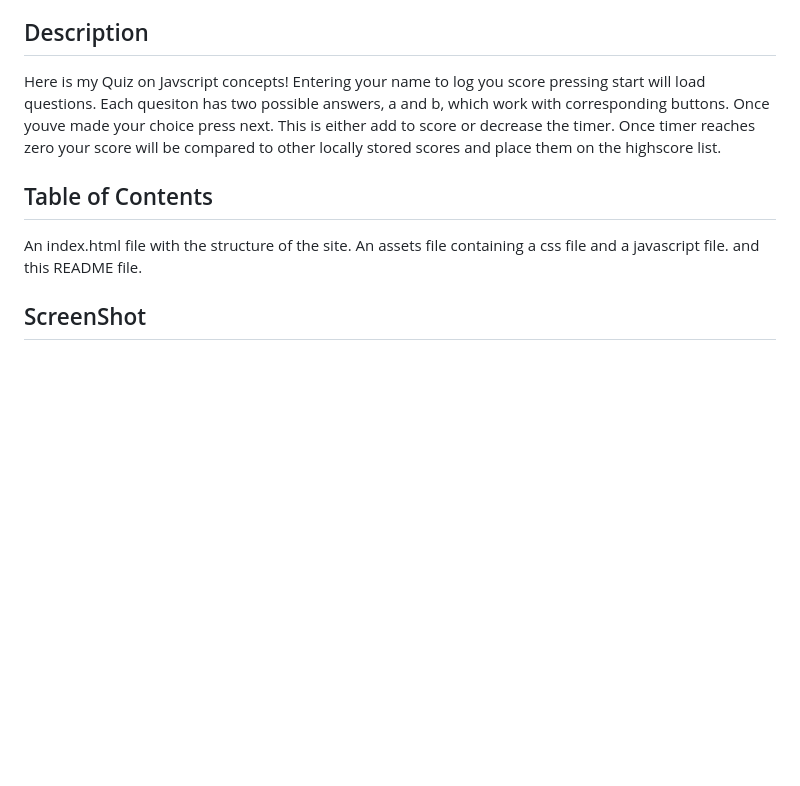
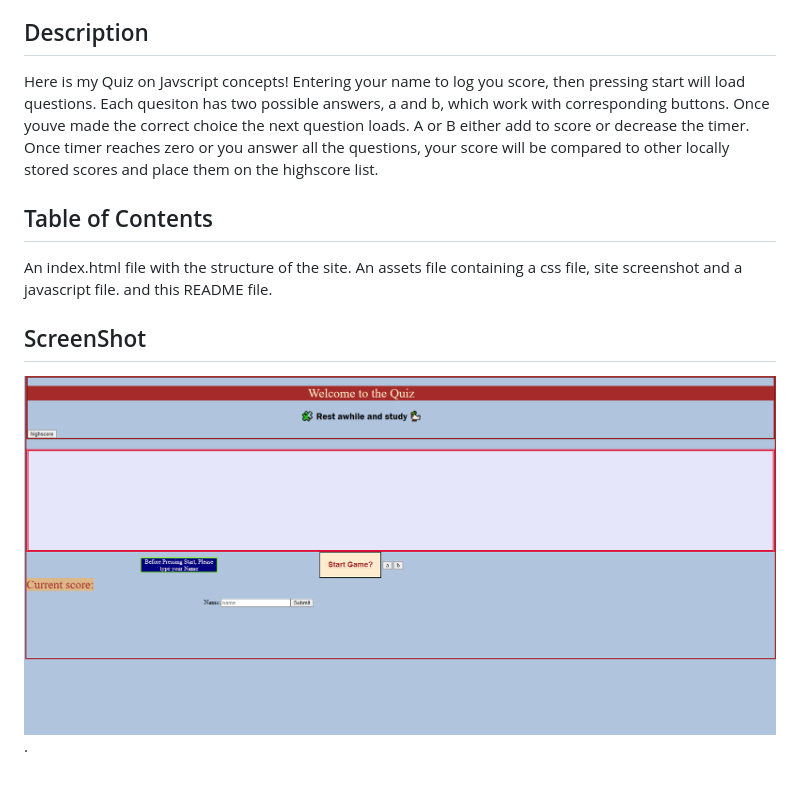
Before and after one commit to Teelsam/MultipleChoiceQuiz, a Markdown page: README.md, the part around the change printed below. GitHub-like rendering; pictures changed too: assets/Screenshot.png (added); blank space fills up the shorter version.

```diff
--- a/README.md
+++ b/README.md
@@ -3,12 +5,14 @@
 ## Description
 
 Here is my Quiz on Javscript concepts!
-Entering your name to log you score pressing start will load questions. Each quesiton has two possible answers, a and b, which work with corresponding buttons. Once youve made your choice press next. This is either add to score or decrease the timer. Once timer reaches zero your score will be compared to other locally stored scores and place them on the highscore list.
+Entering your name to log you score, then pressing start will load questions. Each quesiton has two possible answers, a and b, which work with corresponding buttons. Once youve made the correct choice the next question loads. A or B either add to score or decrease the timer. Once timer reaches zero or you answer all the questions, your score will be compared to other locally stored scores and place them on the highscore list.
 
 ## Table of Contents
 
 An index.html file with the structure of the site.
-An assets file containing a css file and a javascript file.
+An assets file containing a css file, site screenshot and a javascript file.
 and this README file.
 
 ## ScreenShot
+
+![The Site](./assets/Screenshot.png).
```
Also changed, not shown: other parts of README.md (+2 -0 lines), 2 other files.
